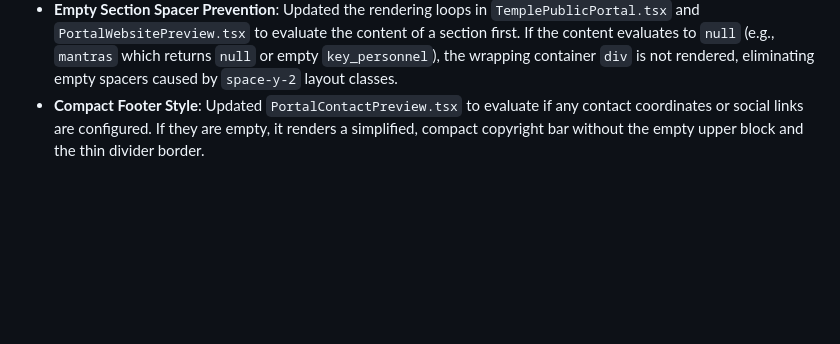
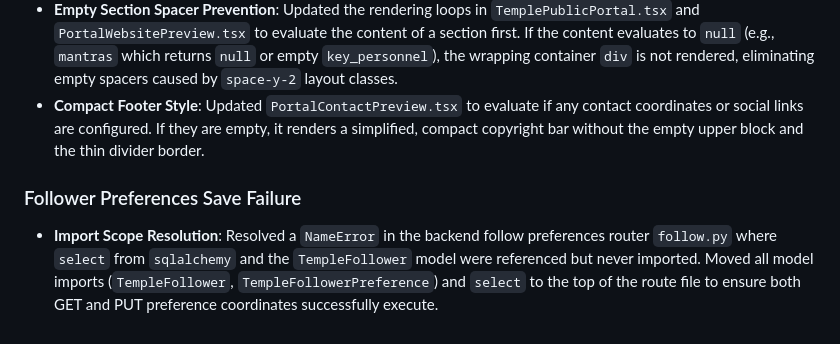
Before and after one commit to devteam-cyclonodesystems/denumrutham_root-devteam, a Markdown page: TMS_Knowledge_Base.md, the part around the change. Drawn GitHub-style; blank space fills up the shorter version.

Commit message:
docs: document follow preferences route imports fix in knowledge base

```diff
--- a/TMS_Knowledge_Base.md
+++ b/TMS_Knowledge_Base.md
@@ -132,3 +132,6 @@ All endpoints enforce multi-tenant isolation validation check checks.
 * **Infinite Scrolling on Short Lists & High-Precision Auto-slide Ref**: Modified `PortalKeyPersonnelPreview.tsx` and `PortalGalleryPreview.tsx` to automatically repeat small arrays (e.g. lists containing only 1 or 2 items) up to a minimum size (15 items) and duplicate them. This guarantees the list overflows the container width, so it always displays a scrollbar and always auto-slides seamlessly. Stored the animation scroll position inside a React `useRef` floating-point value to prevent browser integer truncation of fractional sub-pixel scroll increments (which caused the auto-sliding ticker to stall on some screens/browsers).
 * **Empty Section Spacer Prevention**: Updated the rendering loops in `TemplePublicPortal.tsx` and `PortalWebsitePreview.tsx` to evaluate the content of a section first. If the content evaluates to `null` (e.g., `mantras` which returns `null` or empty `key_personnel`), the wrapping container `div` is not rendered, eliminating empty spacers caused by `space-y-2` layout classes.
 * **Compact Footer Style**: Updated `PortalContactPreview.tsx` to evaluate if any contact coordinates or social links are configured. If they are empty, it renders a simplified, compact copyright bar without the empty upper block and the thin divider border.
+
+### Follower Preferences Save Failure
+* **Import Scope Resolution**: Resolved a `NameError` in the backend follow preferences router `follow.py` where `select` from `sqlalchemy` and the `TempleFollower` model were referenced but never imported. Moved all model imports (`TempleFollower`, `TempleFollowerPreference`) and `select` to the top of the route file to ensure both GET and PUT preference coordinates successfully execute.
```
